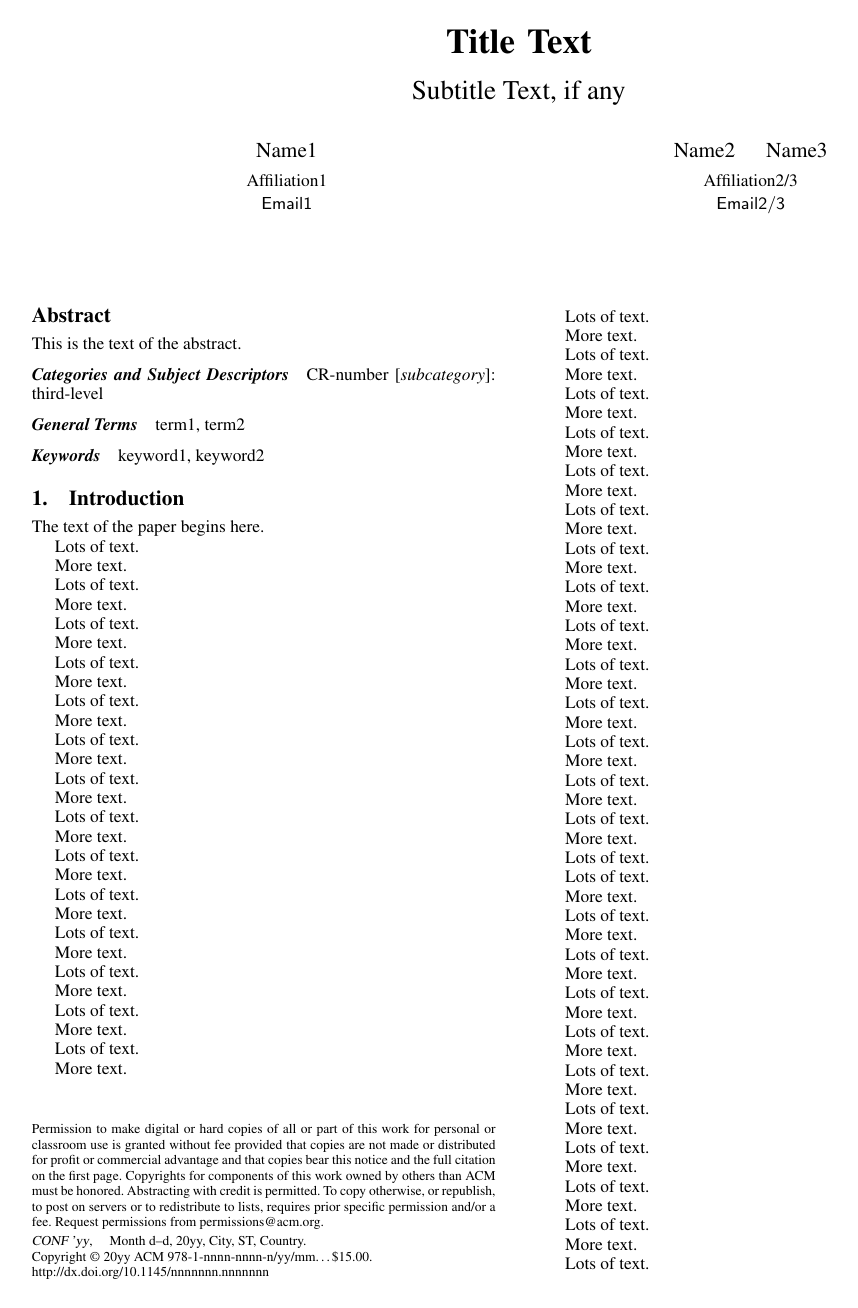
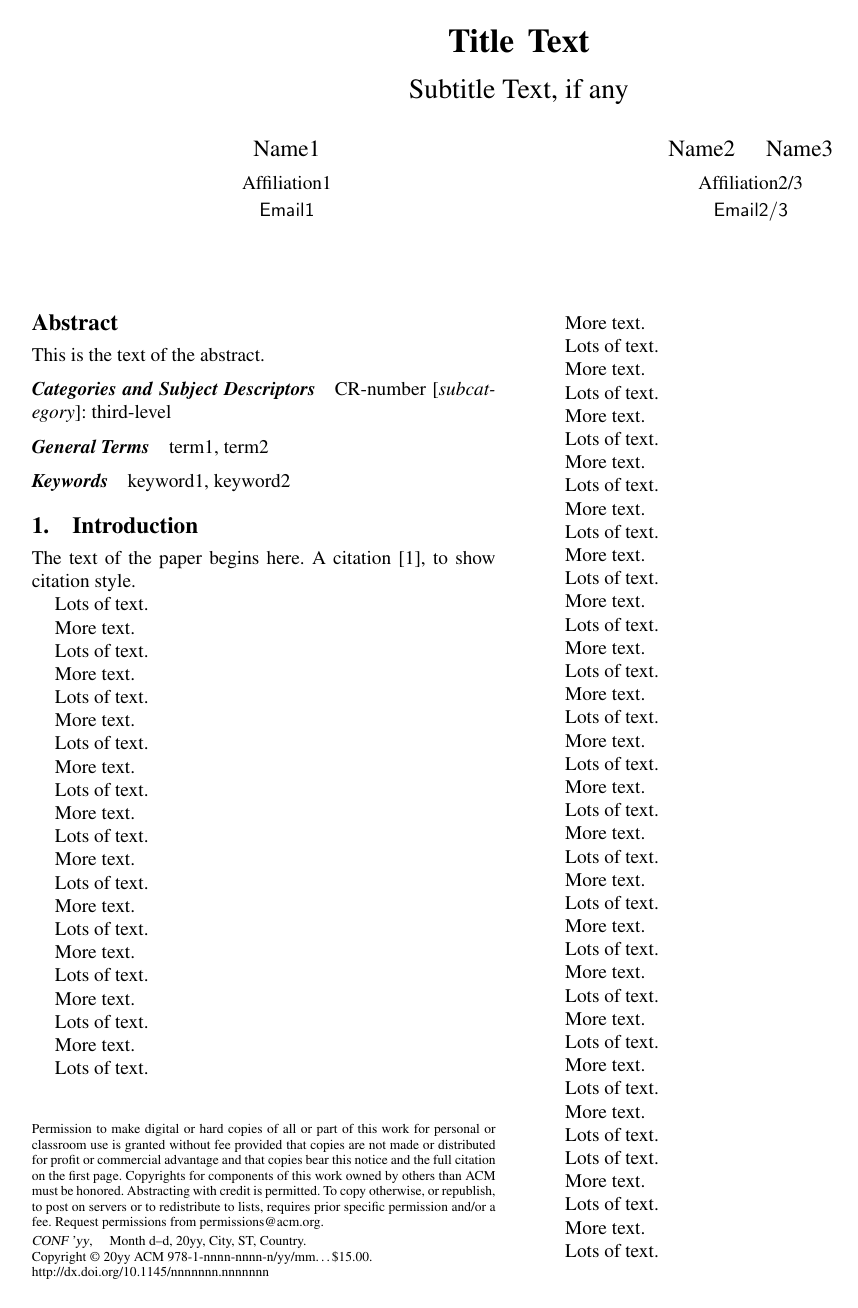
Before and after one commit to SIGPLAN/online, a LaTeX paper (authors/sigplanconf-template.tex, which reads authors/sigplanconf.cls): page 1 of 2. Compiled offline with pdfLaTeX; a missing font is replaced by an installed copy or a similar font.

Commit message:
Updated to use default 10pt (now standard in PLDI) and with a citation to show citation style.

```diff
--- a/authors/sigplanconf-template.tex
+++ b/authors/sigplanconf-template.tex
@@ -20,7 +20,7 @@
 %-----------------------------------------------------------------------------
 
 
-\documentclass{sigplanconf}
+\documentclass[10pt]{sigplanconf}
 
 % The following \documentclass options may be useful:
 
@@ -84,7 +84,7 @@ keyword1, keyword2
 
 \section{Introduction}
 
-The text of the paper begins here.
+The text of the paper begins here. A citation~\cite{smith02}, to show citation style.
 
 Lots of text.
 
--- a/authors/sigplanconf.cls
+++ b/authors/sigplanconf.cls
@@ -280,7 +280,7 @@
 
 \DeclareOption*{\PassOptionsToClass{\CurrentOption}{article}}
 
-\ExecuteOptions{9pt,indentedstyle,times}
+\ExecuteOptions{10pt,indentedstyle,times}
 \@setflag \@explicitsize = \@false
 \ProcessOptions
 
```
